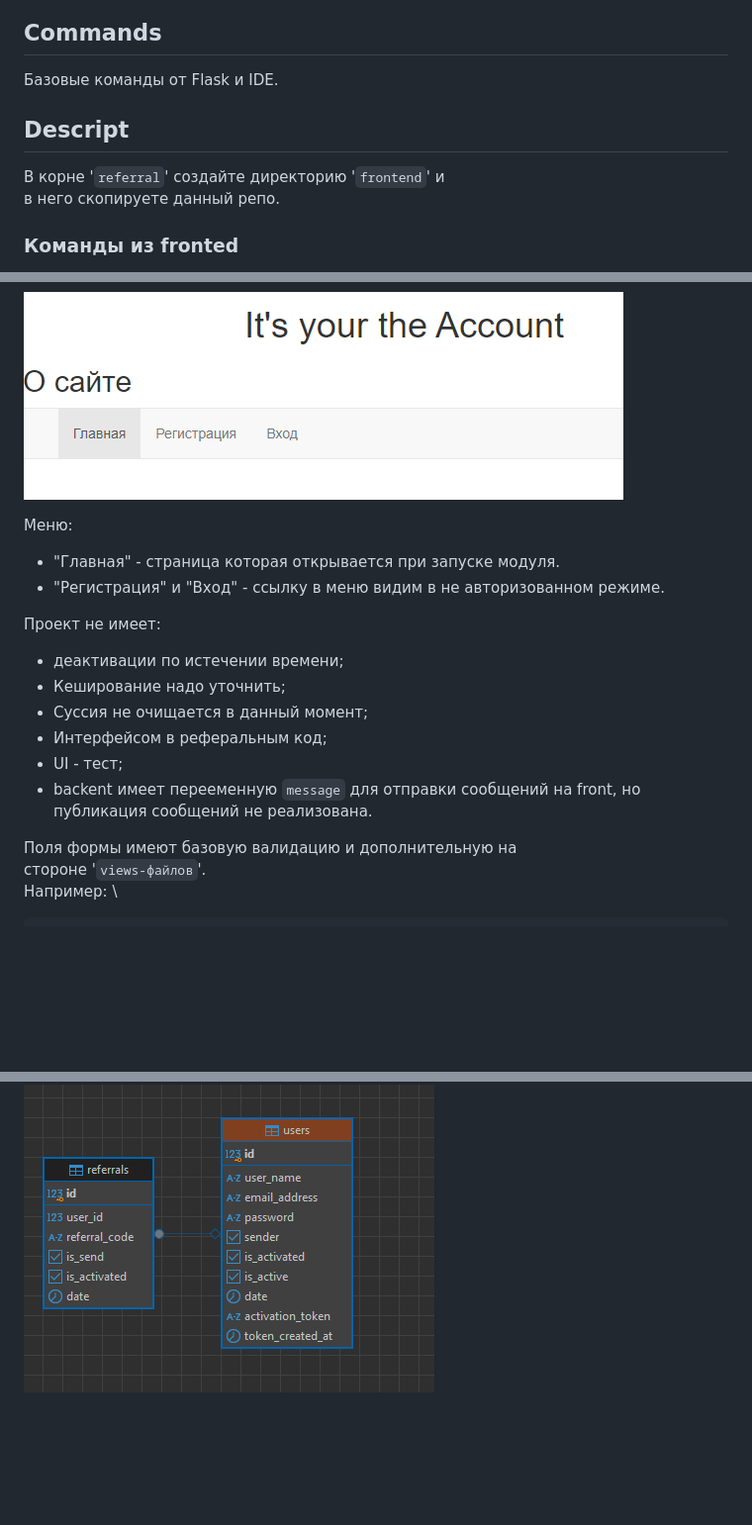
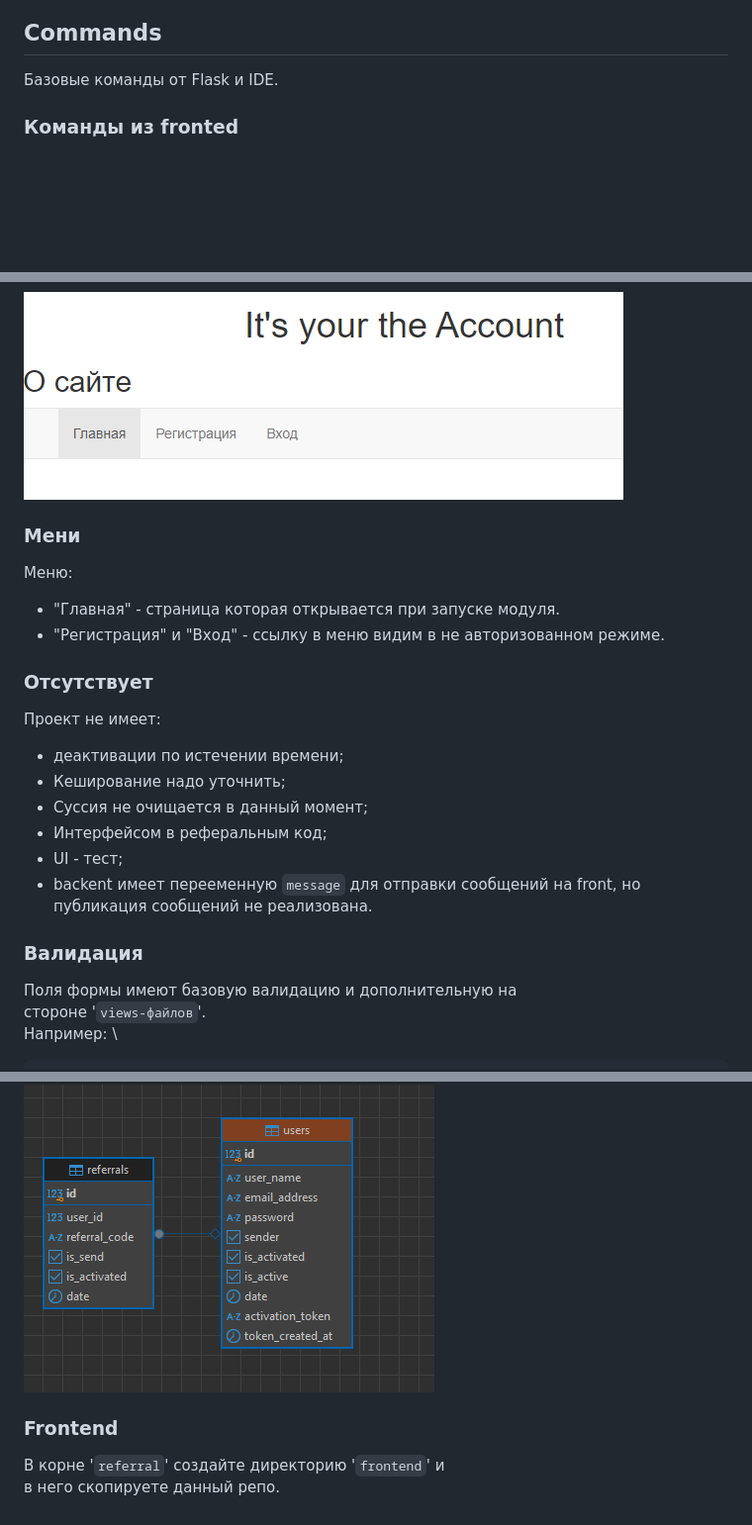
Before and after one commit to Tryd0g0lik/referral, a Markdown page: README.md, 3 parts joined by grey strips. Shown at 99% size. Drawn GitHub-style; blank space fills up the shorter version.

Commit message:
[master]:README update

```diff
--- a/README.md
+++ b/README.md
@@ -22,9 +22,7 @@ TOKEN_TIME_MINUTE_EXPIRE=2
 ## Commands
 Базовые команды от Flask и IDE.
 
-## Descript
-В корне '`referral`' создайте директорию '`frontend`' и \
-в него скопируете данный репо.
+
 
 ###  Команды из fronted
 [referral_frontend](https://github.com/Tryd0g0lik/referral_frontend).\
@@ -67,10 +65,12 @@ Note: Для работы с JS `[JS-файлами](src/sripts)
 
 ![main.png](img/main.png)
 
+### Мени
 Меню:
 - "Главная" - страница которая открывается при запуске модуля.
 - "Регистрация" и "Вход" - ссылку в меню видим в не авторизованном режиме.
 
+### Отсутствует
 Проект не имеет:
 - деактивации по истечении времени;
 - Кеширование надо уточнить;
@@ -80,6 +80,7 @@ Note: Для работы с JS `[JS-файлами](src/sripts)
 - backent имеет перееменную `message` для отправки сообщений на front, но \
 публикация сообщений не реализована.
 
+### Валидация
 Поля формы имеют базовую валидацию и дополнительную на \
 стороне '`views-файлов`'. \
 Например: \
@@ -189,3 +192,7 @@ backend ориентируется на него;
 - '`date`' - время создания токена.
 
 ![db.png](img/db.png)
+
+### Frontend
+В корне '`referral`' создайте директорию '`frontend`' и \
+в него скопируете данный репо.
```
Also changed, not shown: other parts of README.md (+2 -0 lines).
